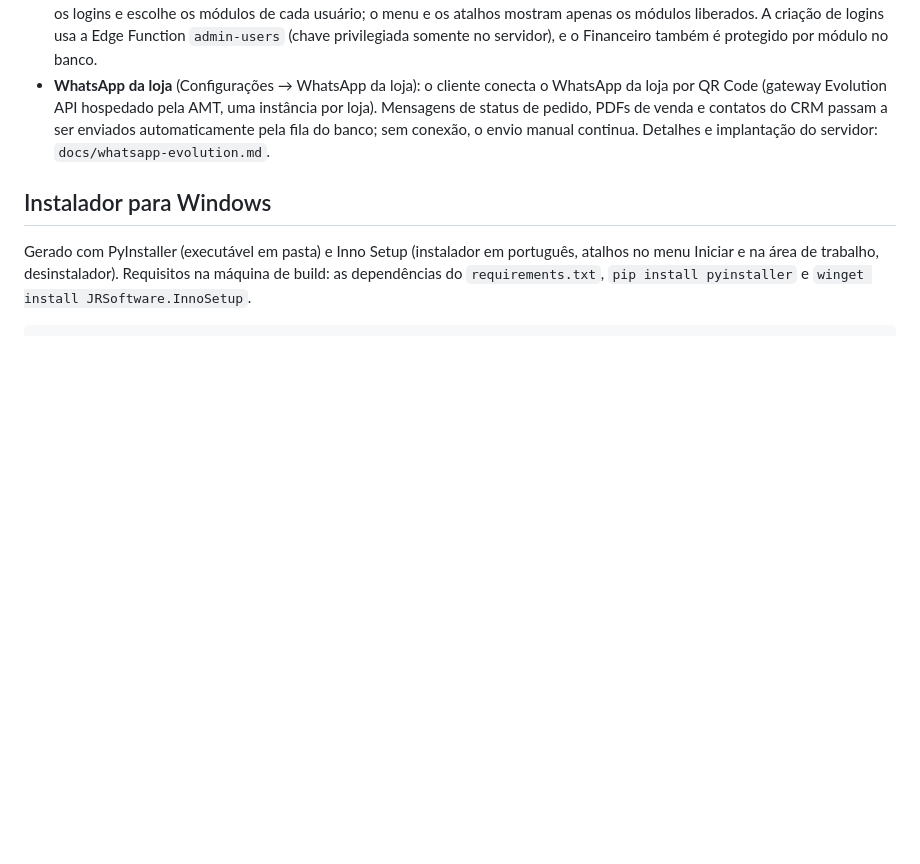
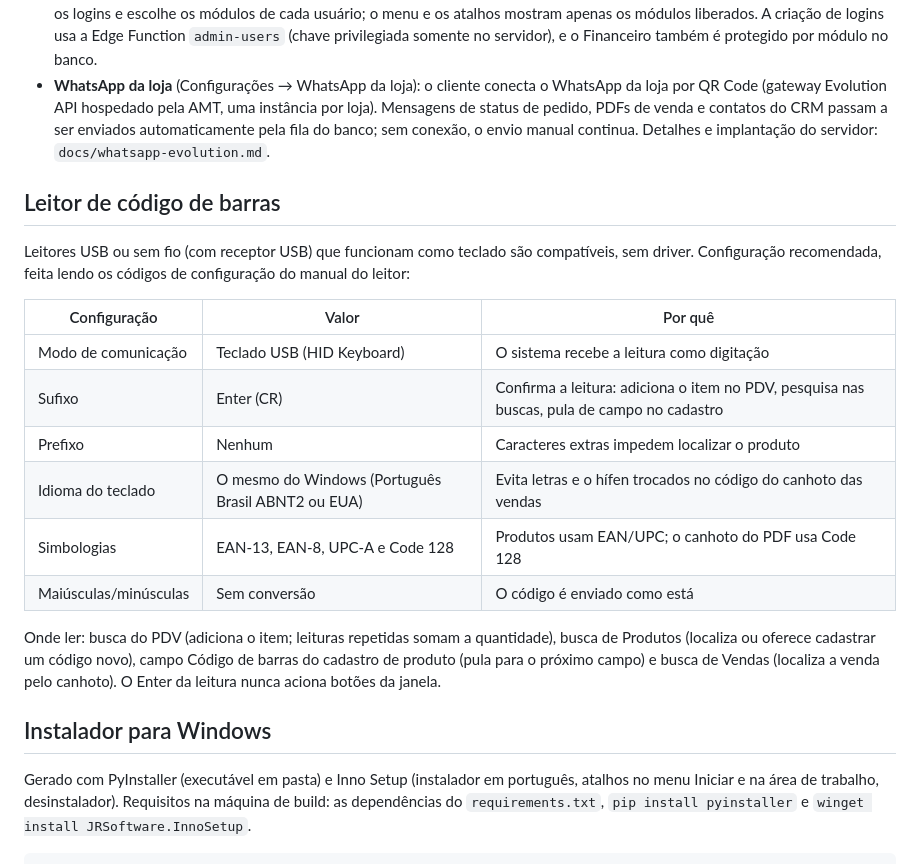
Before and after one commit to amtsistemas-main/gestao_otica_lindafashion, a Markdown page: README.md, the part around the change. Rendered like a GitHub page; blank space fills up the shorter version.

Commit message:
README: configuração recomendada do leitor de código de barras
Co-Authored-By: Claude Opus 5.5 <noreply@anthropic.com>

```diff
--- a/README.md
+++ b/README.md
@@ -90,6 +90,21 @@ A lógica de negócio dessas frentes tem testes em `tests/test_optical_business_
 - **Multilogin** (Configurações → Usuários e acessos): sistema fechado com login por **nome de usuário**; o dono ou administrador cria os logins e escolhe os módulos de cada usuário; o menu e os atalhos mostram apenas os módulos liberados. A criação de logins usa a Edge Function `admin-users` (chave privilegiada somente no servidor), e o Financeiro também é protegido por módulo no banco.
 - **WhatsApp da loja** (Configurações → WhatsApp da loja): o cliente conecta o WhatsApp da loja por QR Code (gateway Evolution API hospedado pela AMT, uma instância por loja). Mensagens de status de pedido, PDFs de venda e contatos do CRM passam a ser enviados automaticamente pela fila do banco; sem conexão, o envio manual continua. Detalhes e implantação do servidor: `docs/whatsapp-evolution.md`.
 
+## Leitor de código de barras
+
+Leitores USB ou sem fio (com receptor USB) que funcionam como teclado são compatíveis, sem driver. Configuração recomendada, feita lendo os códigos de configuração do manual do leitor:
+
+| Configuração | Valor | Por quê |
+| --- | --- | --- |
+| Modo de comunicação | Teclado USB (HID Keyboard) | O sistema recebe a leitura como digitação |
+| Sufixo | Enter (CR) | Confirma a leitura: adiciona o item no PDV, pesquisa nas buscas, pula de campo no cadastro |
+| Prefixo | Nenhum | Caracteres extras impedem localizar o produto |
+| Idioma do teclado | O mesmo do Windows (Português Brasil ABNT2 ou EUA) | Evita letras e o hífen trocados no código do canhoto das vendas |
+| Simbologias | EAN-13, EAN-8, UPC-A e Code 128 | Produtos usam EAN/UPC; o canhoto do PDF usa Code 128 |
+| Maiúsculas/minúsculas | Sem conversão | O código é enviado como está |
+
+Onde ler: busca do PDV (adiciona o item; leituras repetidas somam a quantidade), busca de Produtos (localiza ou oferece cadastrar um código novo), campo Código de barras do cadastro de produto (pula para o próximo campo) e busca de Vendas (localiza a venda pelo canhoto). O Enter da leitura nunca aciona botões da janela.
+
 ## Instalador para Windows
 
 Gerado com PyInstaller (executável em pasta) e Inno Setup (instalador em português, atalhos no menu Iniciar e na área de trabalho, desinstalador). Requisitos na máquina de build: as dependências do `requirements.txt`, `pip install pyinstaller` e `winget install JRSoftware.InnoSetup`.
```
